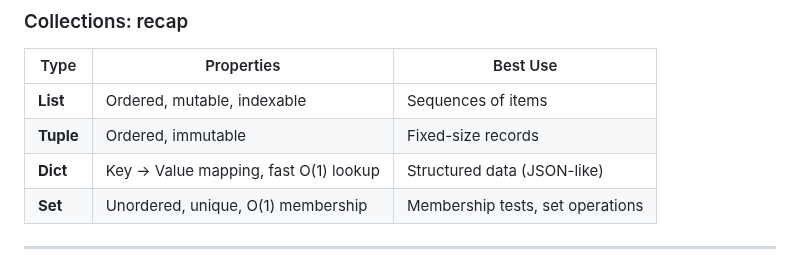
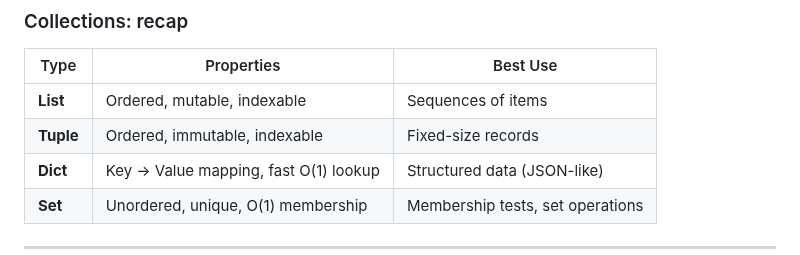
Before and after one commit to bstaber/ensai-2a-prog-alg-ml, a Markdown page: docs/python101.md, the part around the change. Drawn GitHub-style.

Commit message:
Add indexable property to Tuple in Python 101

```diff
--- a/docs/python101.md
+++ b/docs/python101.md
@@ -289,7 +289,7 @@ unique.union({5, 6})
 | Type   | Properties | Best Use |
 |--------|------------|----------|
 | **List** | Ordered, mutable, indexable | Sequences of items |
-| **Tuple** | Ordered, immutable | Fixed-size records |
+| **Tuple** | Ordered, immutable, indexable | Fixed-size records |
 | **Dict** | Key → Value mapping, fast O(1) lookup | Structured data (JSON-like) |
 | **Set** | Unordered, unique, O(1) membership | Membership tests, set operations |
 
```
